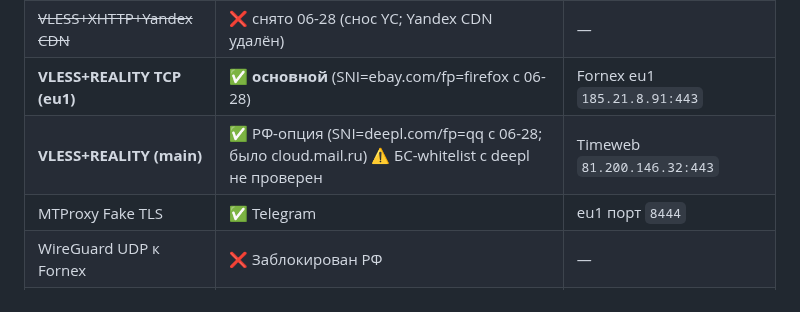
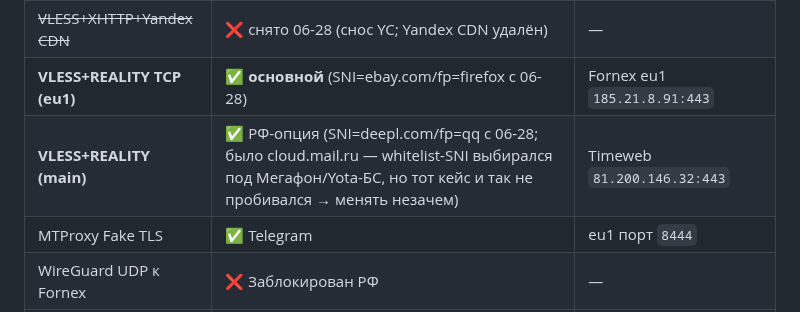
Before and after one commit to nikkronos/vpnservice, a Markdown page: CLAUDE.md, the part around the change. GitHub-like rendering.

Commit message:
docs: убрать ⚠-флажок про main SNI (Мегафон/Yota-БС и так не пробивался)
deepl на main остаётся; cloud.mail.ru-whitelist возвращать незачем — БС-кейс,
под который он выбирался, никогда не подтверждался (memory hard_whitelist_unbeaten).

Co-Authored-By: Claude Opus 4.8 <noreply@anthropic.com>

```diff
--- a/CLAUDE.md
+++ b/CLAUDE.md
@@ -85,7 +85,7 @@ git log --oneline -3
 | VLESS+WS+Cloudflare CDN | ✅ Обычные блокировки | `sub.vpnnkrns.ru:443` |
 | ~~VLESS+XHTTP+Yandex CDN~~ | ❌ снято 06-28 (снос YC; Yandex CDN удалён) | — |
 | **VLESS+REALITY TCP (eu1)** | ✅ **основной** (SNI=ebay.com/fp=firefox с 06-28) | Fornex eu1 `185.21.8.91:443` |
-| **VLESS+REALITY (main)** | ✅ РФ-опция (SNI=deepl.com/fp=qq с 06-28; было cloud.mail.ru) ⚠️ БС-whitelist с deepl не проверен | Timeweb `81.200.146.32:443` |
+| **VLESS+REALITY (main)** | ✅ РФ-опция (SNI=deepl.com/fp=qq с 06-28; было cloud.mail.ru — whitelist-SNI выбирался под Мегафон/Yota-БС, но тот кейс и так не пробивался → менять незачем) | Timeweb `81.200.146.32:443` |
 | MTProxy Fake TLS | ✅ Telegram | eu1 порт `8444` |
 | WireGuard UDP к Fornex | ❌ Заблокирован РФ | — |
 | Голый MTProto на eu1 | ❌ Блок по сигнатуре | — |
```
